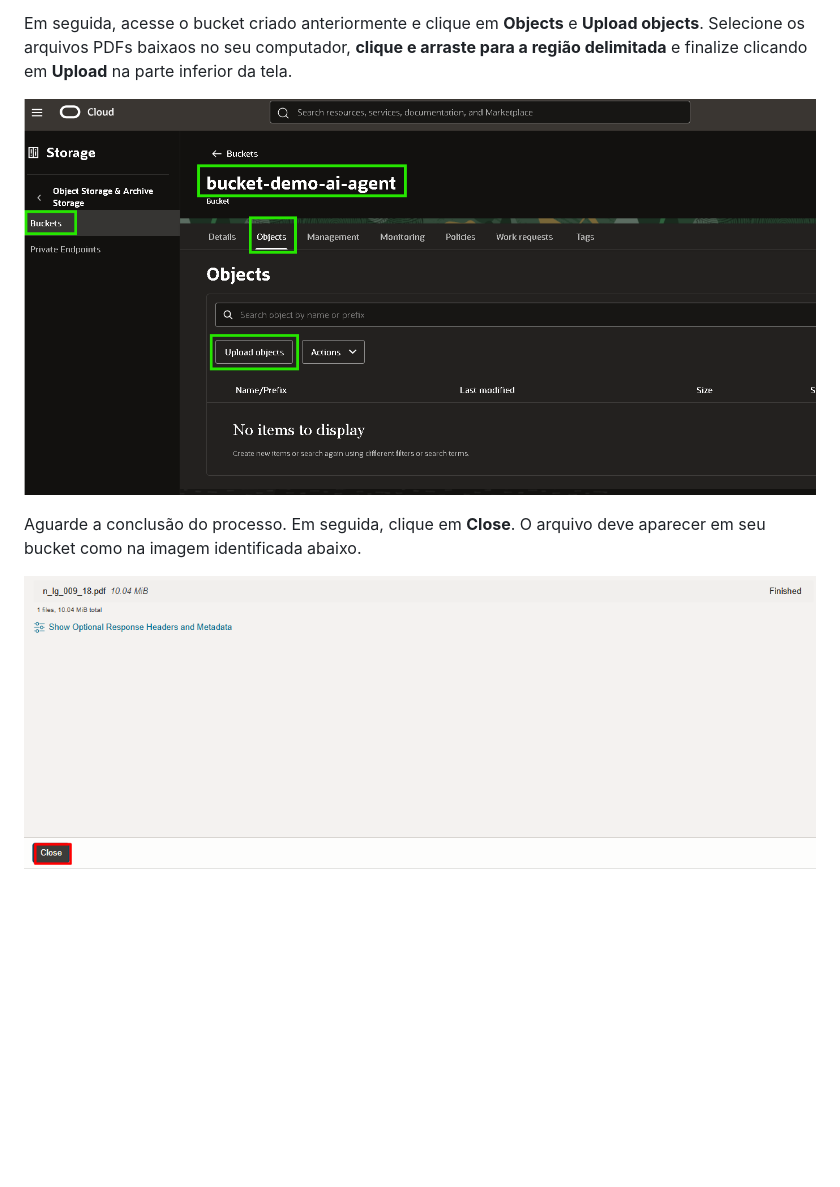
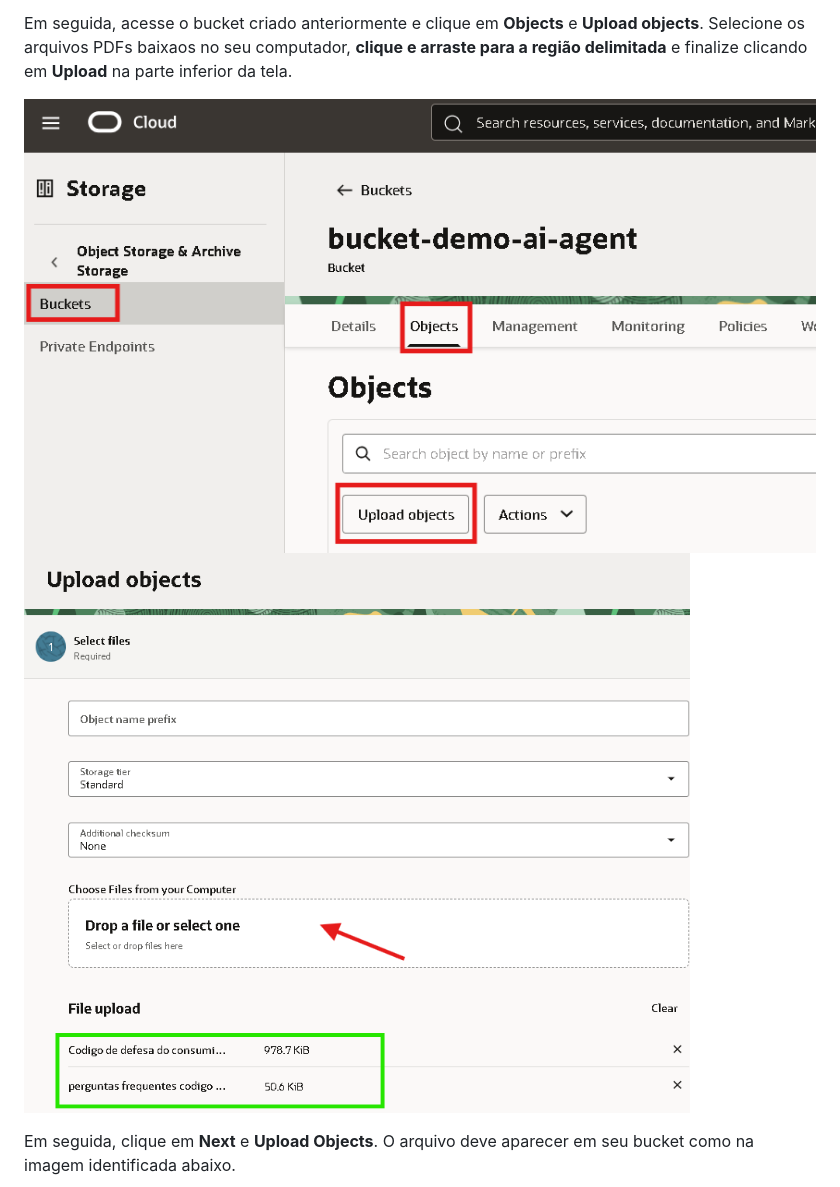
Before and after one commit to Victoria-Rodrigues/Victoria-Rodrigues.github.io, a Markdown page: 4-agents-generative-ai/4-agents-generative-ai.md, the part around the change. Rendered like a GitHub page; pictures changed too: 4-agents-generative-ai/images/bucket-clique-objects.png (added), 4-agents-generative-ai/images/upload-file.png (added); blank space fills up the shorter version.

Commit message:
ajuste

```diff
--- a/4-agents-generative-ai/4-agents-generative-ai.md
+++ b/4-agents-generative-ai/4-agents-generative-ai.md
@@ -42,12 +42,11 @@ Neste laboratório vamos utilizar os documentos público sobre o Código de Prot
 
 Em seguida, acesse o bucket criado anteriormente e clique em **Objects** e **Upload objects**. Selecione os arquivos PDFs baixaos no seu computador, **clique e arraste para a região delimitada** e finalize clicando em **Upload** na parte inferior da tela.
 
+![Clique Objects](images/bucket-clique-objects.png)
+![Upload File](images/upload-file.png)
 
-![Upload PDF](images/upload-pdf.png)
+Em seguida, clique em **Next** e **Upload Objects**. O arquivo deve aparecer em seu bucket como na imagem identificada abaixo.
 
-Aguarde a conclusão do processo. Em seguida, clique em **Close**. O arquivo deve aparecer em seu bucket como na imagem identificada abaixo.
-
-![Close](images/close.png)
 ![Bucket PDF](images/bucket-pdf.png)
 
 ## 2️⃣ Criação da Base de Conhecimento (Knowledge Base)
```
